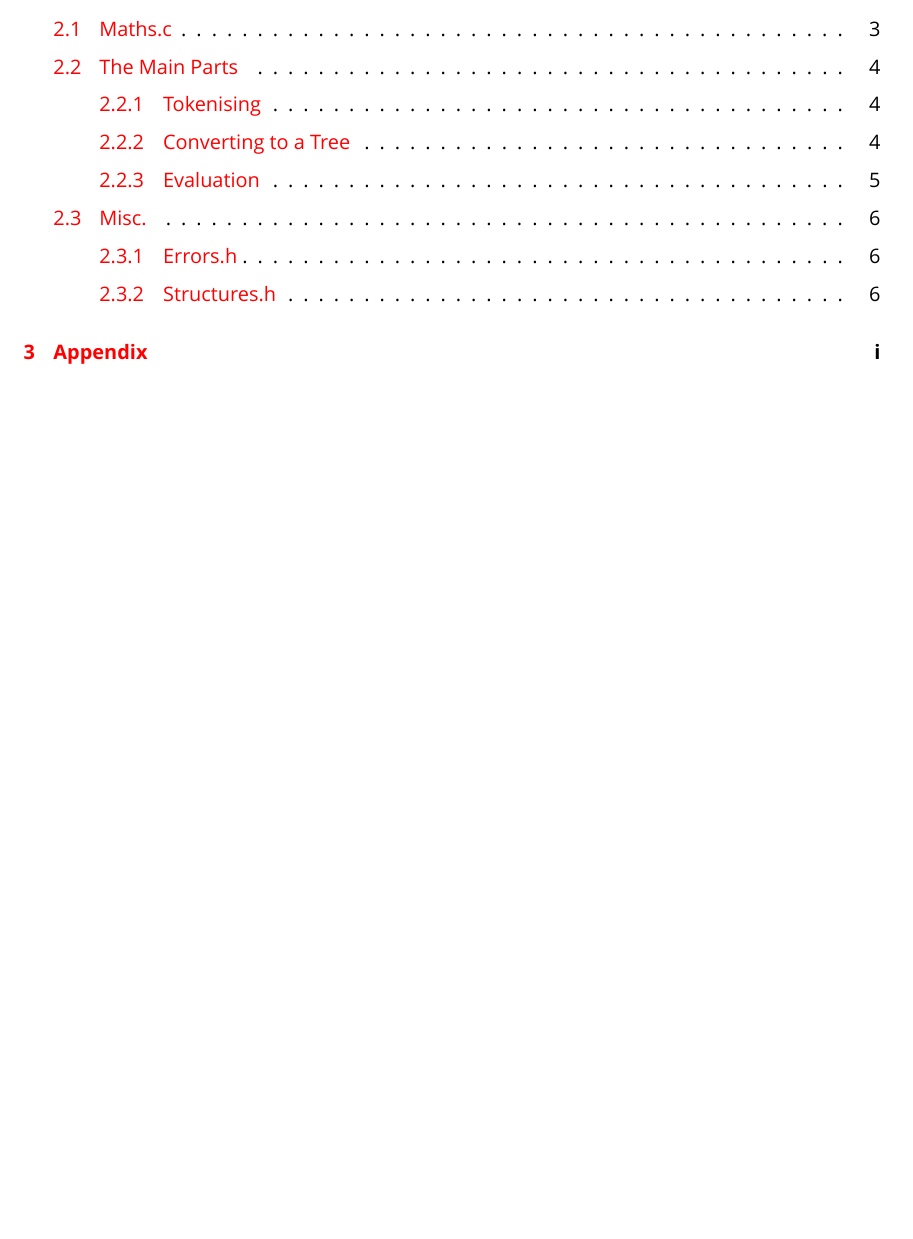
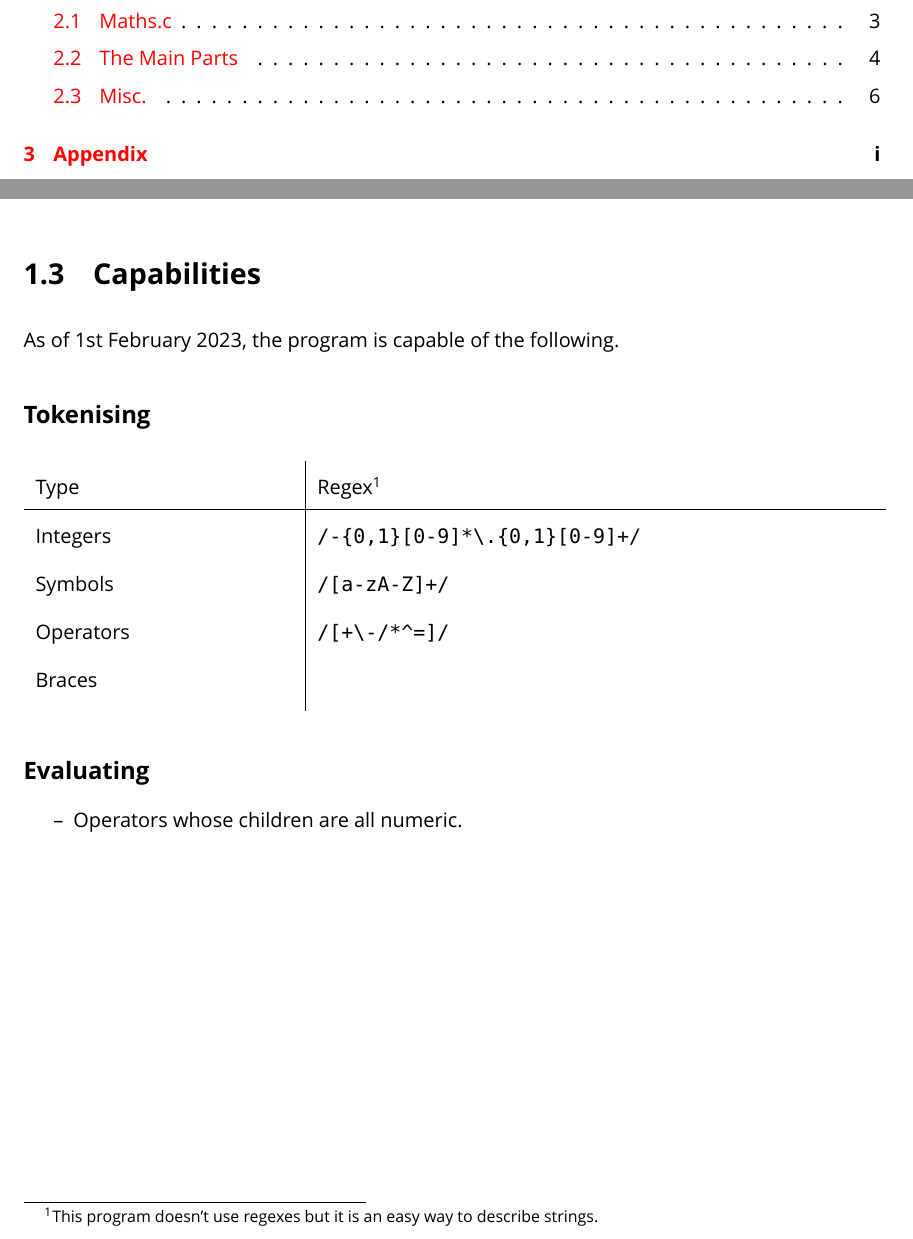
Before and after one commit to ch0rl/C-Maths, a LaTeX document (docs/c-maths.tex, which reads docs/chapters/about.tex): part of page 2 of 10 before the commit and two parts of pages 2 and 5 of 11 after it, the two joined at a grey line, cut so that both start at the same text, the shorter picture padded with empty space. Compiled offline with XeLaTeX; a missing font is replaced by an installed copy or a similar font.

Commit message:
Add 'add op' docs

```diff
--- a/docs/c-maths.tex
+++ b/docs/c-maths.tex
@@ -52,6 +52,8 @@
 \newcommand{\mlc}{\mintinline{c}}
 \newcommand{\mlt}{\mintinline{text}}
 
+\setcounter{tocdepth}{1}
+
 \title{\textbf{\huge{A Maths Interpreter}}\\ \ccbyncsa}
 \author{Charlie R}
 
--- a/docs/chapters/about.tex
+++ b/docs/chapters/about.tex
@@ -19,3 +19,20 @@
 
     \section{But why?}
         Because I wanted to.
+
+    \section{Capabilities}
+        As of \today{}, the program is capable of the following.
+
+        \subsection*{Tokenising}
+            \begin{tabular}{p{.3\textwidth} | p{.65\textwidth}}
+                Type & Regex\footnotemark{} \\\hline
+                Integers & \mintinline{text}{/-{0,1}[0-9]*\.{0,1}[0-9]+/} \\
+                Symbols & \mintinline{text}{/[a-zA-Z]+/} \\
+                Operators & \mintinline{text}{/[+\-/*^=]/} \\
+                Braces &  \\
+            \end{tabular}\footnotetext{This program doesn't use regexes but it is an easy way to describe strings.}
+
+        \subsection*{Evaluating}
+            \begin{itemize}
+                \item Operators whose children are all numeric.
+            \end{itemize}
```
Also changed, not shown: docs/c-maths.tex (7 more changed lines).
